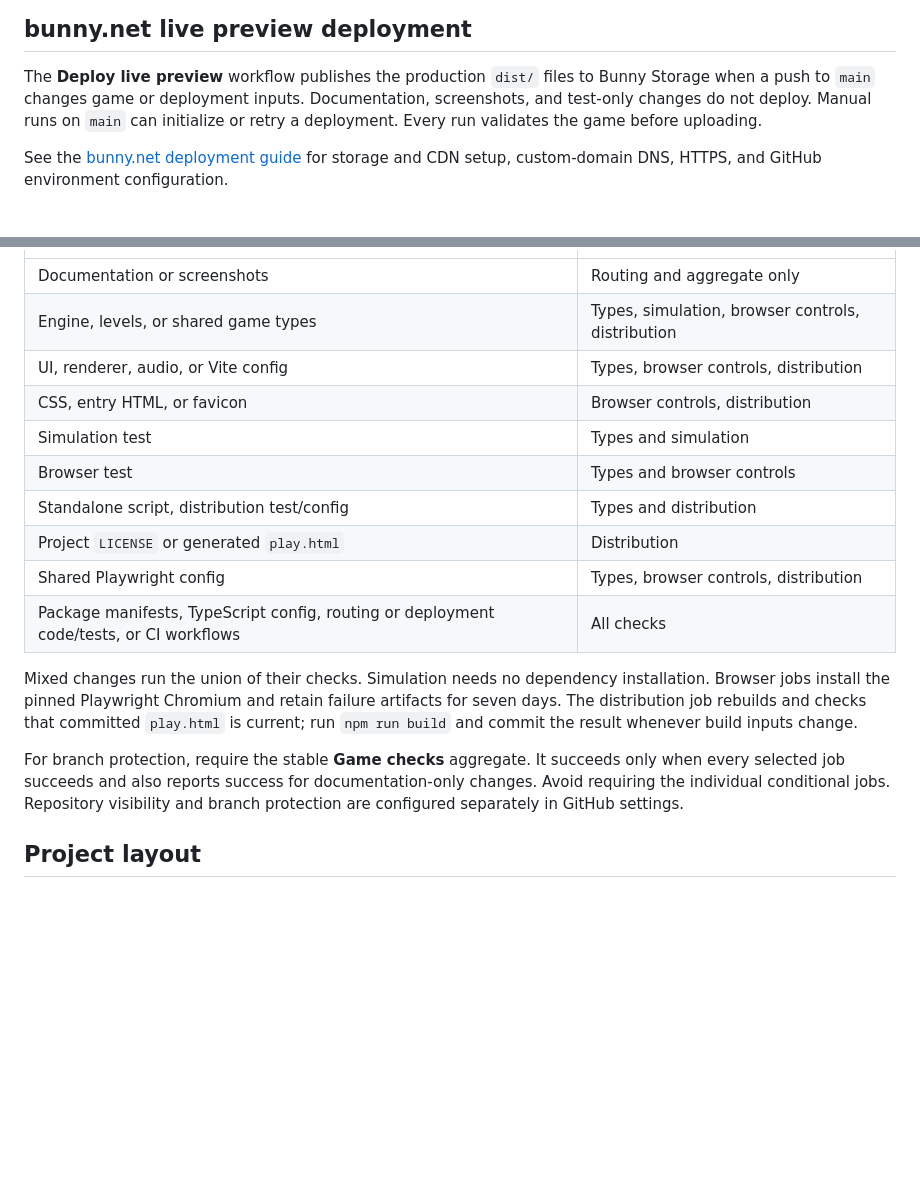
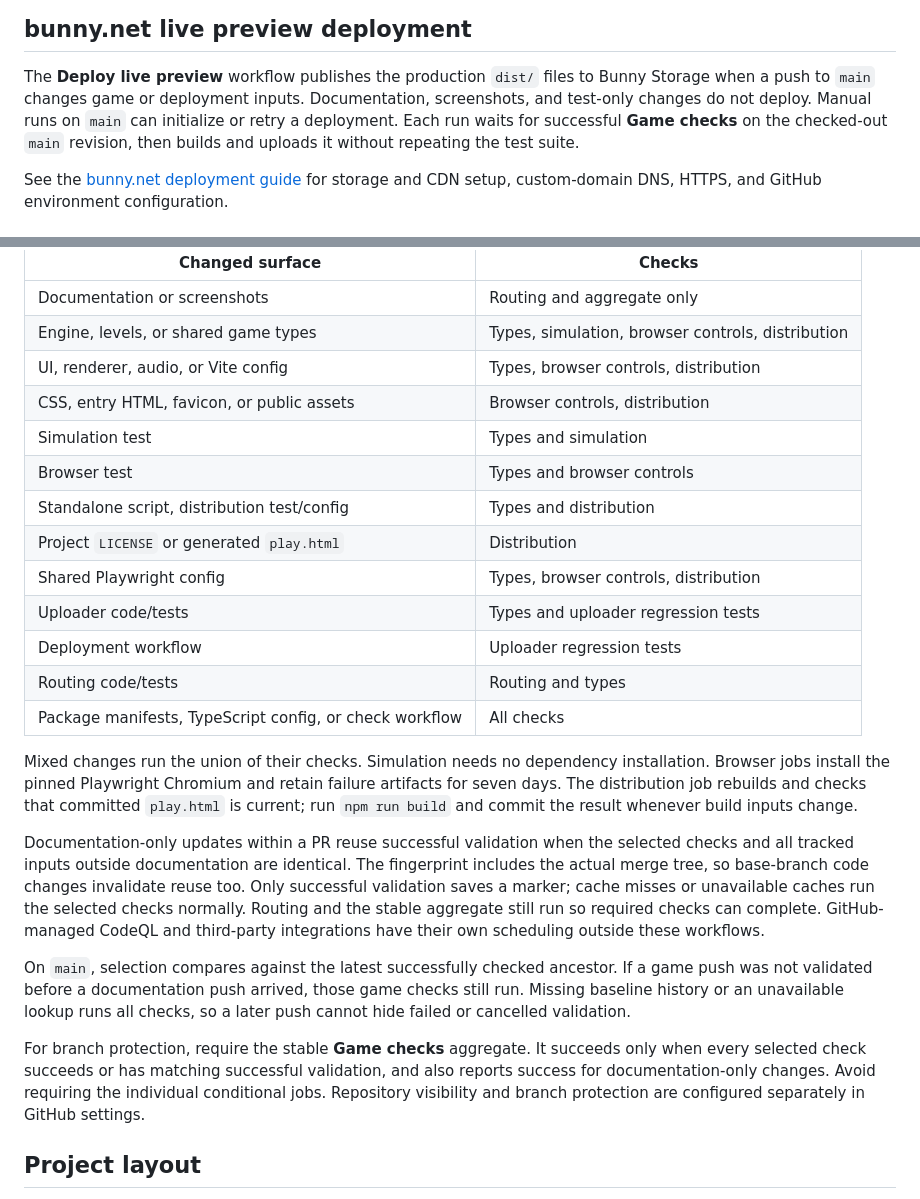
Before and after one commit to jatmn/neon-convoy, a Markdown page: README.md, 2 parts joined by grey strips. Drawn GitHub-style; blank space fills up the shorter version.

Commit message:
Document conditional CI and CI-gated Bunny deployment

```diff
--- a/README.md
+++ b/README.md
@@ -77,8 +77,9 @@ This produces a deployable static site in `dist/` and regenerates the checked-in
 The **Deploy live preview** workflow publishes the production `dist/` files to
 Bunny Storage when a push to `main` changes game or
 deployment inputs. Documentation, screenshots, and test-only changes do not
-deploy. Manual runs on `main` can initialize or retry a deployment. Every run
-validates the game before uploading.
+deploy. Manual runs on `main` can initialize or retry a deployment. Each run
+waits for successful **Game checks** on the checked-out `main` revision, then
+builds and uploads it without repeating the test suite.
 
 See the [bunny.net deployment guide](docs/bunny-deployment.md) for storage and
 CDN setup, custom-domain DNS, HTTPS, and GitHub environment configuration.
@@ -105,17 +106,33 @@ GitHub Actions runs on pull requests (including forks) and pushes to `main`, usi
 | Documentation or screenshots | Routing and aggregate only |
 | Engine, levels, or shared game types | Types, simulation, browser controls, distribution |
 | UI, renderer, audio, or Vite config | Types, browser controls, distribution |
-| CSS, entry HTML, or favicon | Browser controls, distribution |
+| CSS, entry HTML, favicon, or public assets | Browser controls, distribution |
 | Simulation test | Types and simulation |
 | Browser test | Types and browser controls |
 | Standalone script, distribution test/config | Types and distribution |
 | Project `LICENSE` or generated `play.html` | Distribution |
 | Shared Playwright config | Types, browser controls, distribution |
-| Package manifests, TypeScript config, routing or deployment code/tests, or CI workflows | All checks |
+| Uploader code/tests | Types and uploader regression tests |
+| Deployment workflow | Uploader regression tests |
+| Routing code/tests | Routing and types |
+| Package manifests, TypeScript config, or check workflow | All checks |
 
 Mixed changes run the union of their checks. Simulation needs no dependency installation. Browser jobs install the pinned Playwright Chromium and retain failure artifacts for seven days. The distribution job rebuilds and checks that committed `play.html` is current; run `npm run build` and commit the result whenever build inputs change.
 
-For branch protection, require the stable **Game checks** aggregate. It succeeds only when every selected job succeeds and also reports success for documentation-only changes. Avoid requiring the individual conditional jobs. Repository visibility and branch protection are configured separately in GitHub settings.
+Documentation-only updates within a PR reuse successful validation when the
+selected checks and all tracked inputs outside documentation are identical.
+The fingerprint includes the actual merge tree, so base-branch code changes
+invalidate reuse too. Only successful validation saves a marker; cache misses
+or unavailable caches run the selected checks normally. Routing and the stable
+aggregate still run so required checks can complete. GitHub-managed CodeQL and
+third-party integrations have their own scheduling outside these workflows.
+
+On `main`, selection compares against the latest successfully checked ancestor.
+If a game push was not validated before a documentation push arrived, those
+game checks still run. Missing baseline history or an unavailable lookup runs
+all checks, so a later push cannot hide failed or cancelled validation.
+
+For branch protection, require the stable **Game checks** aggregate. It succeeds only when every selected check succeeds or has matching successful validation, and also reports success for documentation-only changes. Avoid requiring the individual conditional jobs. Repository visibility and branch protection are configured separately in GitHub settings.
 
 ## Project layout
 
```
Also changed, not shown: docs/bunny-deployment.md (+9 -3 lines).
